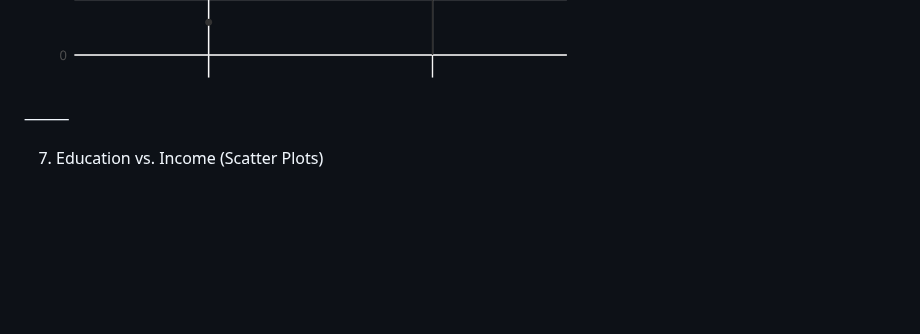
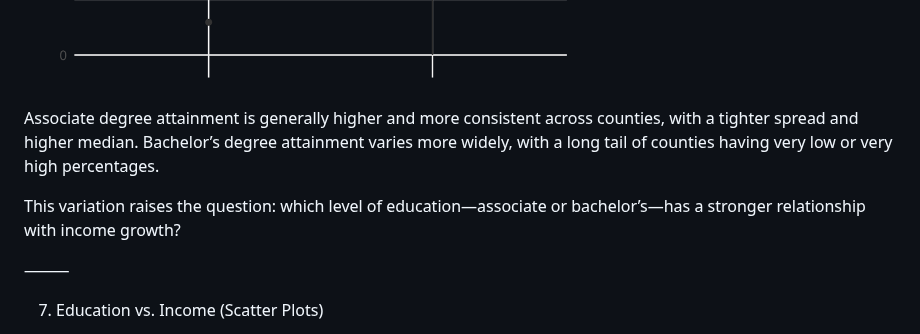
Before and after one commit to nmckenzie22/nmckenzie22.github.io, a Markdown page: README.md, the part around the change. Rendered like a GitHub page; blank space fills up the shorter version.

```diff
--- a/README.md
+++ b/README.md
@@ -112,6 +112,9 @@ We plotted boxplots of associate and bachelor’s degree percentages.
 
 ![Education Level Distribution](images/education_level_boxplot.png)
 
+Associate degree attainment is generally higher and more consistent across counties, with a tighter spread and higher median. Bachelor’s degree attainment varies more widely, with a long tail of counties having very low or very high percentages.
+
+This variation raises the question: which level of education—associate or bachelor’s—has a stronger relationship with income growth?
 
 ⸻
 
```
